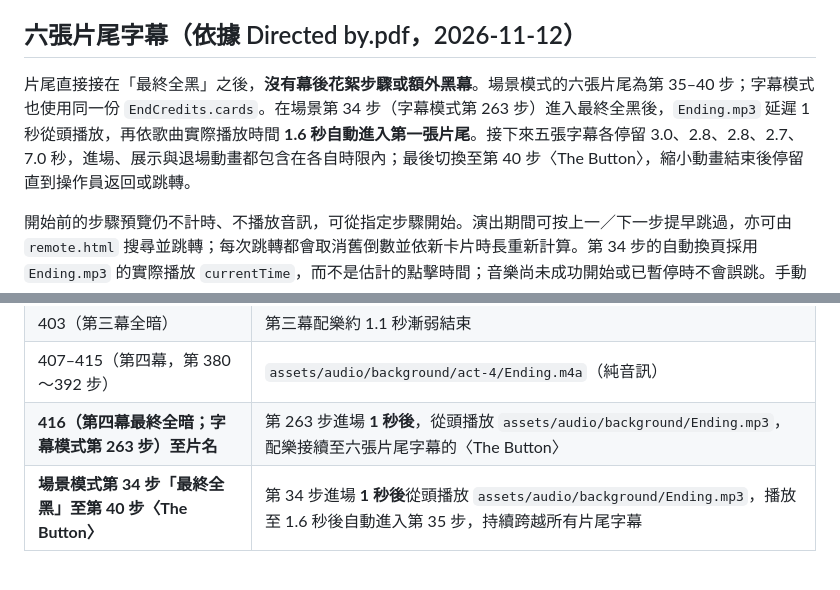
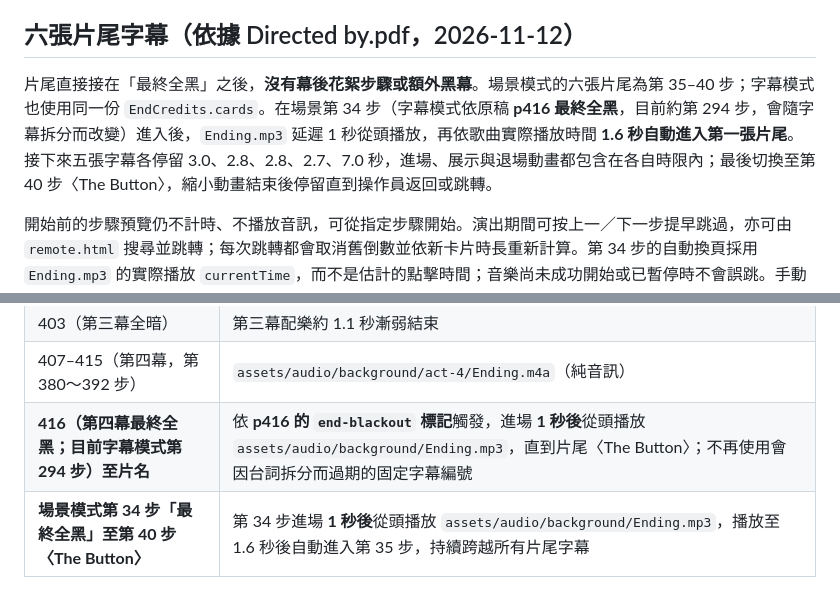
Before and after one commit to mymcworld3-droid/Ai-shape, a Markdown page: README.md, 2 parts joined by grey strips. Rendered like a GitHub page.

Commit message:
Document stable p416 final Ending.mp3 cue instead of obsolete subtitle step 263

```diff
--- a/README.md
+++ b/README.md
@@ -19,7 +19,7 @@
 
 ## 六張片尾字幕（依據 Directed by.pdf，2026-11-12）
 
-片尾直接接在「最終全黑」之後，**沒有幕後花絮步驟或額外黑幕**。場景模式的六張片尾為第 35–40 步；字幕模式也使用同一份 `EndCredits.cards`。在場景第 34 步（字幕模式第 263 步）進入最終全黑後，`Ending.mp3` 延遲 1 秒從頭播放，再依歌曲實際播放時間 **1.6 秒自動進入第一張片尾**。接下來五張字幕各停留 3.0、2.8、2.8、2.7、7.0 秒，進場、展示與退場動畫都包含在各自時限內；最後切換至第 40 步〈The Button〉，縮小動畫結束後停留直到操作員返回或跳轉。
+片尾直接接在「最終全黑」之後，**沒有幕後花絮步驟或額外黑幕**。場景模式的六張片尾為第 35–40 步；字幕模式也使用同一份 `EndCredits.cards`。在場景第 34 步（字幕模式依原稿 **p416 最終全黑**，目前約第 294 步，會隨字幕拆分而改變）進入後，`Ending.mp3` 延遲 1 秒從頭播放，再依歌曲實際播放時間 **1.6 秒自動進入第一張片尾**。接下來五張字幕各停留 3.0、2.8、2.8、2.7、7.0 秒，進場、展示與退場動畫都包含在各自時限內；最後切換至第 40 步〈The Button〉，縮小動畫結束後停留直到操作員返回或跳轉。
 
 開始前的步驟預覽仍不計時、不播放音訊，可從指定步驟開始。演出期間可按上一／下一步提早跳過，亦可由 `remote.html` 搜尋並跳轉；每次跳轉都會取消舊倒數並依新卡片時長重新計算。第 34 步的自動換頁採用 `Ending.mp3` 的實際播放 `currentTime`，而不是估計的點擊時間；音樂尚未成功開始或已暫停時不會誤跳。手動返回第 34 步會從頭重新播放歌曲並重新同步；原有聲音與其他場景功能不受影響。
 
@@ -100,7 +100,7 @@
 | 290–402（第三幕） | `assets/audio/background/act-3/after-chris-transition.mp3` |
 | 403（第三幕全暗） | 第三幕配樂約 1.1 秒漸弱結束 |
 | 407–415（第四幕，第 380～392 步） | `assets/audio/background/act-4/Ending.m4a`（純音訊） |
-| **416（第四幕最終全暗；字幕模式第 263 步）至片名** | 第 263 步進場 **1 秒後**，從頭播放 `assets/audio/background/Ending.mp3`，配樂接續至六張片尾字幕的〈The Button〉 |
+| **416（第四幕最終全黑；目前字幕模式第 294 步）至片名** | 依 **p416 的 `end-blackout` 標記**觸發，進場 **1 秒後**從頭播放 `assets/audio/background/Ending.mp3`，直到片尾〈The Button〉；不再使用會因台詞拆分而過期的固定字幕編號 |
 | **場景模式第 34 步「最終全黑」至第 40 步〈The Button〉** | 第 34 步進場 **1 秒後**從頭播放 `assets/audio/background/Ending.mp3`，播放至 1.6 秒後自動進入第 35 步，持續跨越所有片尾字幕 |
 
 重要音效對應：第 46 段時鐘 click ➝ `assets/audio/effects/timer-click.wav`；第 87 段左門開啟 ➝ `assets/audio/effects/heavy-auto-door.mp3`；第 110 段記憶室 click ➝ `assets/audio/effects/light-click.wav`；第 213 段辦公室 BANG ➝ `assets/audio/door-kick.wav`。
```
